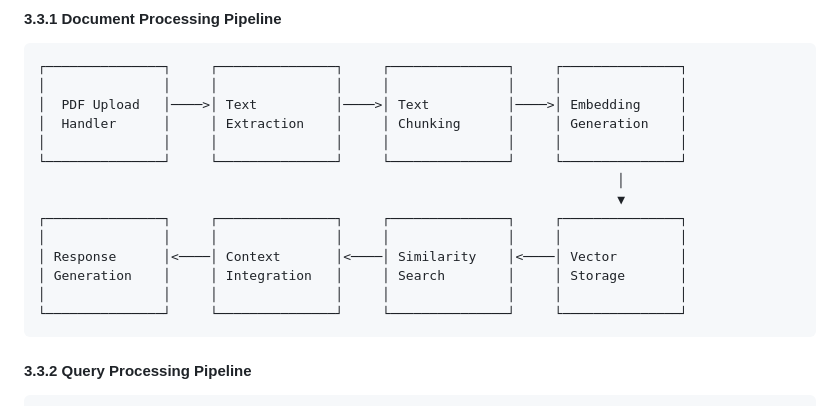
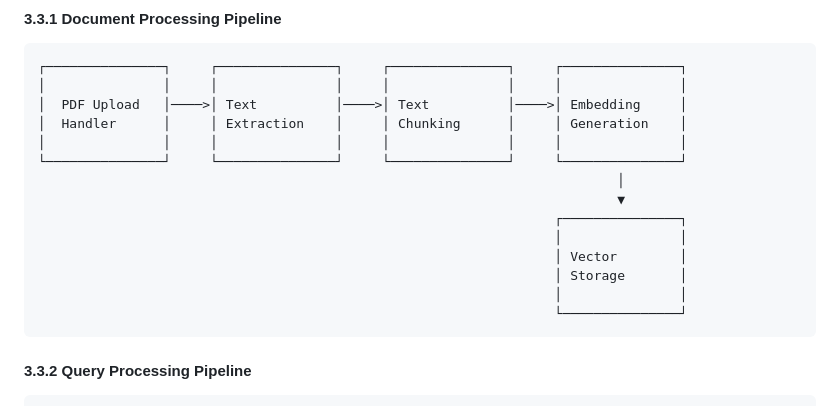
Before and after one commit to sakshikgupta001/PythonRAG_simple_django, a Markdown page: readme.md, the part around the change. GitHub-like rendering.

````diff
--- a/readme.md
+++ b/readme.md
@@ -136,12 +136,12 @@ The system implements a comprehensive data flow from PDF upload to query respons
 └───────────────┘     └───────────────┘     └───────────────┘     └───────────────┘
                                                                           │
                                                                           ▼
-┌───────────────┐     ┌───────────────┐     ┌───────────────┐     ┌───────────────┐
-│               │     │               │     │               │     │               │
-│ Response      │<────│ Context       │<────│ Similarity    │<────│ Vector        │
-│ Generation    │     │ Integration   │     │ Search        │     │ Storage       │
-│               │     │               │     │               │     │               │
-└───────────────┘     └───────────────┘     └───────────────┘     └───────────────┘
+                                                                  ┌───────────────┐
+                                                                  │               │
+                                                                  │ Vector        │
+                                                                  │ Storage       │
+                                                                  │               │
+                                                                  └───────────────┘
 ```
 
 #### 3.3.2 Query Processing Pipeline
````
